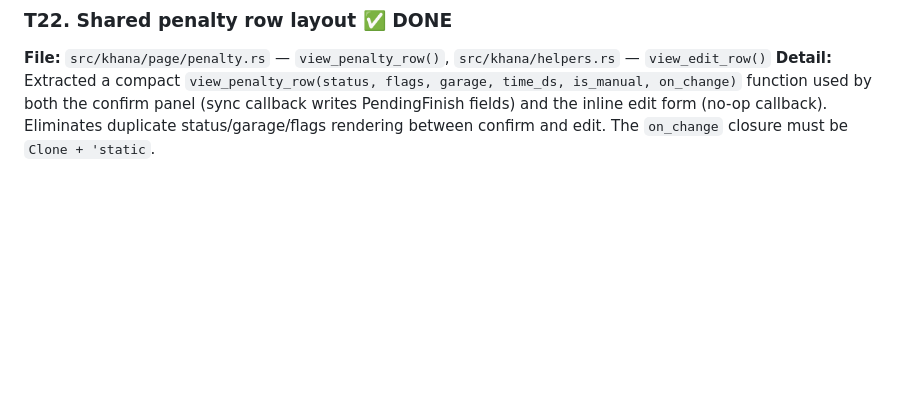
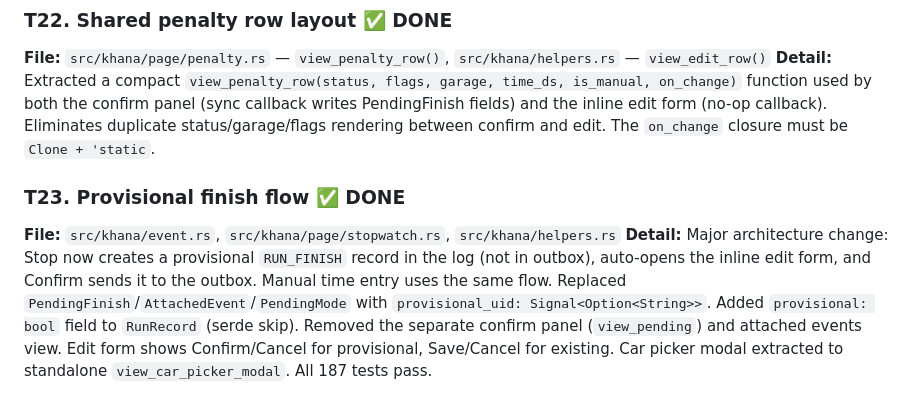
Before and after one commit to boormat/khanatime, a Markdown page: docs/plan/timing-review.md, the part around the change. GitHub-like rendering; blank space fills up the shorter version.

Commit message:
docs: add T23 (provisional finish flow) to timing-review.md

```diff
--- a/docs/plan/timing-review.md
+++ b/docs/plan/timing-review.md
@@ -127,3 +127,7 @@ Select → Start/Manual → Stop → Confirm workflow.
 ### T22. Shared penalty row layout ✅ DONE
 **File:** `src/khana/page/penalty.rs` — `view_penalty_row()`, `src/khana/helpers.rs` — `view_edit_row()`
 **Detail:** Extracted a compact `view_penalty_row(status, flags, garage, time_ds, is_manual, on_change)` function used by both the confirm panel (sync callback writes PendingFinish fields) and the inline edit form (no-op callback). Eliminates duplicate status/garage/flags rendering between confirm and edit. The `on_change` closure must be `Clone + 'static`.
+
+### T23. Provisional finish flow ✅ DONE
+**File:** `src/khana/event.rs`, `src/khana/page/stopwatch.rs`, `src/khana/helpers.rs`
+**Detail:** Major architecture change: Stop now creates a provisional `RUN_FINISH` record in the log (not in outbox), auto-opens the inline edit form, and Confirm sends it to the outbox. Manual time entry uses the same flow. Replaced `PendingFinish`/`AttachedEvent`/`PendingMode` with `provisional_uid: Signal<Option<String>>`. Added `provisional: bool` field to `RunRecord` (serde skip). Removed the separate confirm panel (`view_pending`) and attached events view. Edit form shows Confirm/Cancel for provisional, Save/Cancel for existing. Car picker modal extracted to standalone `view_car_picker_modal`. All 187 tests pass.
```
